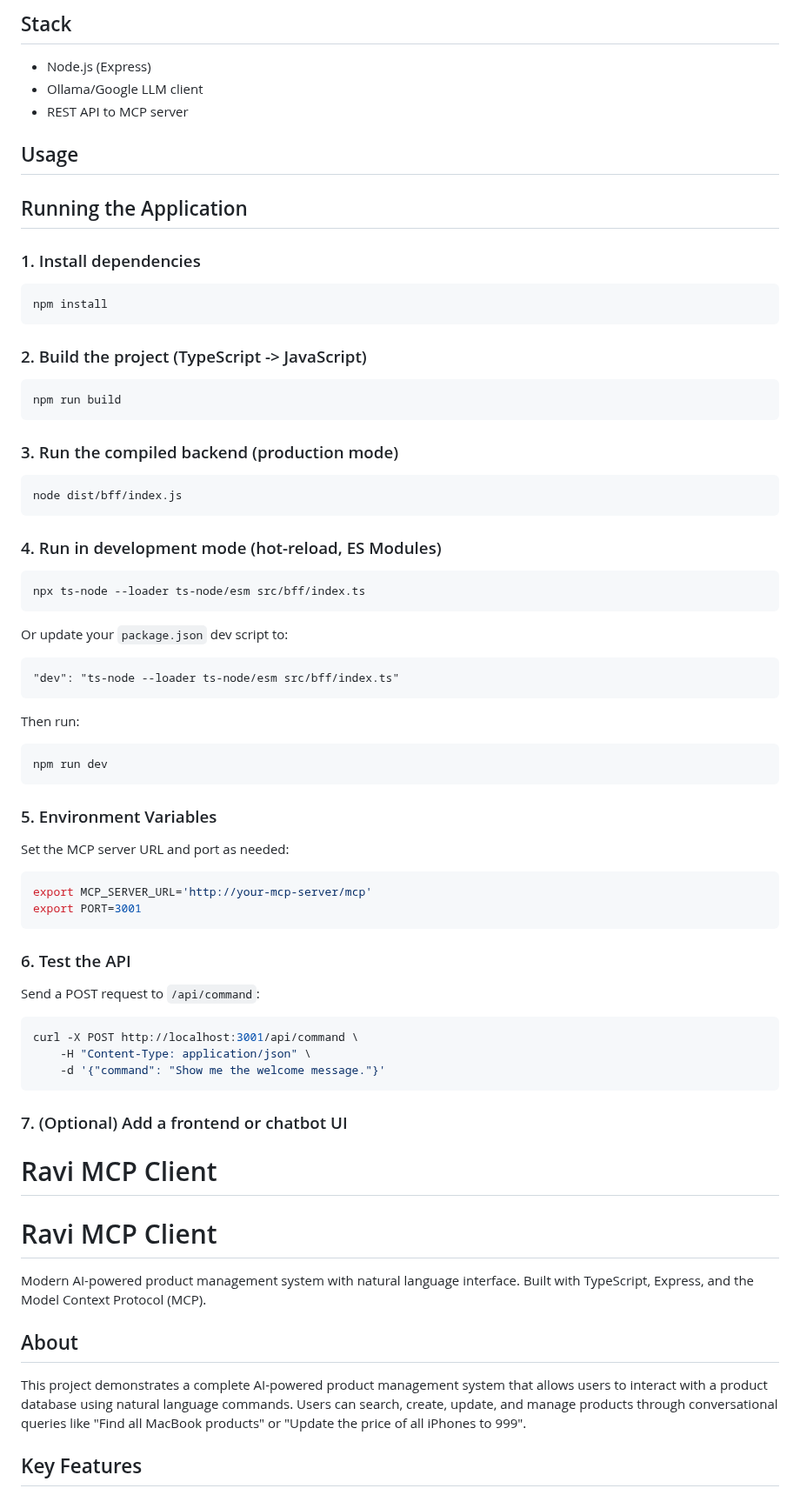
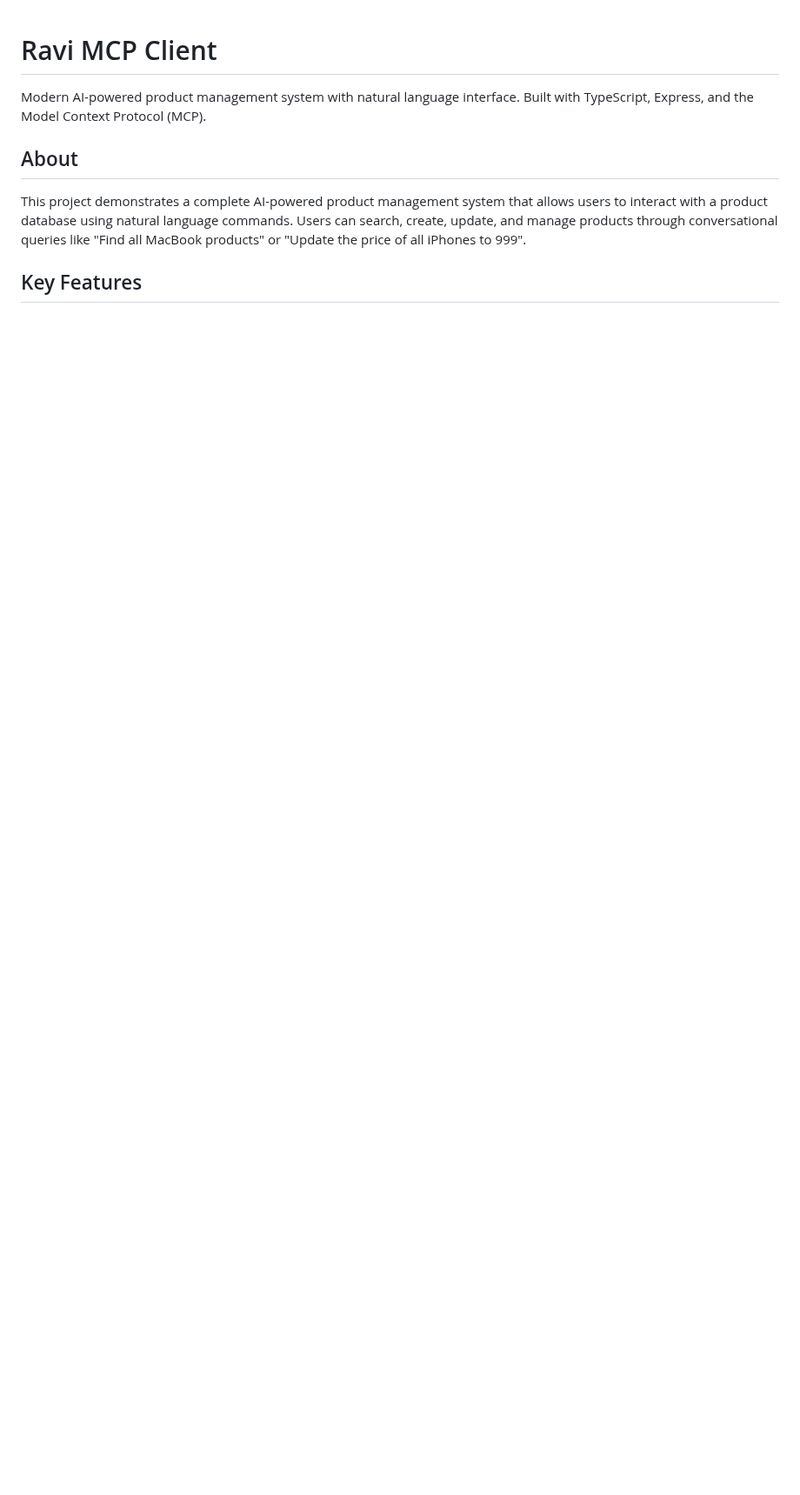
Before and after one commit to racho8/ravi-mcp-client, a Markdown page: README.md, the part around one of its changes. Shown at 87% size. Rendered like a GitHub page; blank space fills up the shorter version.

Commit message:
docs: Clean up README - remove duplicates and fix formatting

````diff
--- a/README.md
+++ b/README.md
@@ -28,60 +1,3 @@ flowchart TD
-## Stack
-- Node.js (Express)
-- Ollama/Google LLM client
-- REST API to MCP server
-
-## Usage
-
-## Running the Application
-
-### 1. Install dependencies
-```sh
-npm install
-```
-
-### 2. Build the project (TypeScript -> JavaScript)
-```sh
-npm run build
-```
-
-### 3. Run the compiled backend (production mode)
-```sh
-node dist/bff/index.js
-```
-
-### 4. Run in development mode (hot-reload, ES Modules)
-```sh
-npx ts-node --loader ts-node/esm src/bff/index.ts
-```
-Or update your `package.json` dev script to:
-```
-"dev": "ts-node --loader ts-node/esm src/bff/index.ts"
-```
-Then run:
-```sh
-npm run dev
-```
-
-### 5. Environment Variables
-Set the MCP server URL and port as needed:
-```sh
-export MCP_SERVER_URL='http://your-mcp-server/mcp'
-export PORT=3001
-```
-
-### 6. Test the API
-Send a POST request to `/api/command`:
-```sh
-curl -X POST http://localhost:3001/api/command \
-    -H "Content-Type: application/json" \
-    -d '{"command": "Show me the welcome message."}'
-```
-
-### 7. (Optional) Add a frontend or chatbot UI
-
-
-# Ravi MCP Client
-
 # Ravi MCP Client
 
 Modern AI-powered product management system with natural language interface. Built with TypeScript, Express, and the Model Context Protocol (MCP).
````
Also changed, not shown: other parts of README.md (+0 -52 lines).
